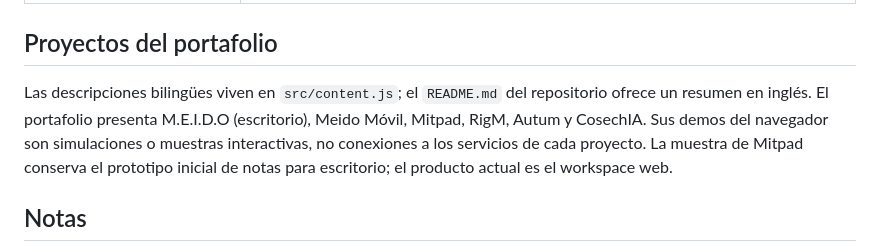
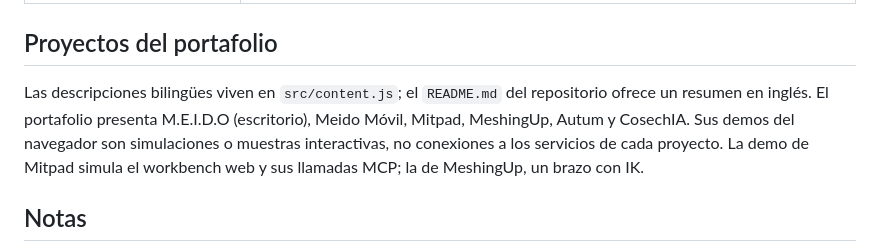
Before and after one commit to MickSenpai/Mick, a Markdown page: PORTFOLIO.md, the part around the change. Rendered like a GitHub page.

Commit message:
PORTFOLIO.md: MeshingUp y demos actuales
Co-Authored-By: Claude Sonnet 5.5 <noreply@anthropic.com>

```diff
--- a/PORTFOLIO.md
+++ b/PORTFOLIO.md
@@ -28,7 +28,7 @@ npm run build    # genera dist/
 
 ## Proyectos del portafolio
 
-Las descripciones bilingües viven en `src/content.js`; el `README.md` del repositorio ofrece un resumen en inglés. El portafolio presenta M.E.I.D.O (escritorio), Meido Móvil, Mitpad, RigM, Autum y CosechIA. Sus demos del navegador son simulaciones o muestras interactivas, no conexiones a los servicios de cada proyecto. La muestra de Mitpad conserva el prototipo inicial de notas para escritorio; el producto actual es el workspace web.
+Las descripciones bilingües viven en `src/content.js`; el `README.md` del repositorio ofrece un resumen en inglés. El portafolio presenta M.E.I.D.O (escritorio), Meido Móvil, Mitpad, MeshingUp, Autum y CosechIA. Sus demos del navegador son simulaciones o muestras interactivas, no conexiones a los servicios de cada proyecto. La demo de Mitpad simula el workbench web y sus llamadas MCP; la de MeshingUp, un brazo con IK.
 
 ## Notas
 - Datos de los proyectos verificados el 2026-11-09 contra cada repositorio (herramientas, pruebas, versiones). Repos públicos:
```
